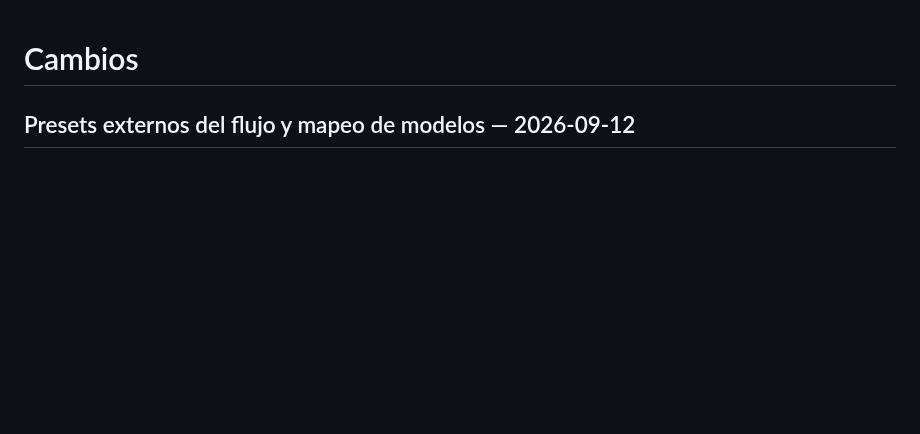
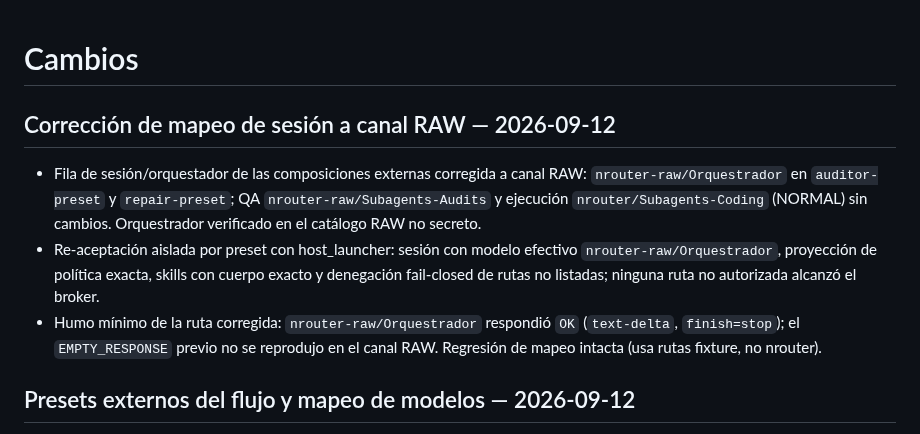
Before and after one commit to MadManJohnSmith/Improvement, a Markdown page: CHANGELOG.md, the part around the change. Drawn GitHub-style; blank space fills up the shorter version.

```diff
--- a/CHANGELOG.md
+++ b/CHANGELOG.md
@@ -1,4 +1,10 @@
 # Cambios
+
+## Corrección de mapeo de sesión a canal RAW — 2026-09-12
+
+- Fila de sesión/orquestador de las composiciones externas corregida a canal RAW: `nrouter-raw/Orquestrador` en `auditor-preset` y `repair-preset`; QA `nrouter-raw/Subagents-Audits` y ejecución `nrouter/Subagents-Coding` (NORMAL) sin cambios. Orquestrador verificado en el catálogo RAW no secreto.
+- Re-aceptación aislada por preset con host_launcher: sesión con modelo efectivo `nrouter-raw/Orquestrador`, proyección de política exacta, skills con cuerpo exacto y denegación fail-closed de rutas no listadas; ninguna ruta no autorizada alcanzó el broker.
+- Humo mínimo de la ruta corregida: `nrouter-raw/Orquestrador` respondió `OK` (`text-delta`, `finish=stop`); el `EMPTY_RESPONSE` previo no se reprodujo en el canal RAW. Regresión de mapeo intacta (usa rutas fixture, no nrouter).
 
 ## Presets externos del flujo y mapeo de modelos — 2026-09-12
 
```
Also changed, not shown: ARQUITECTURA_FLUJO_AGENTES.md (+1 -1 lines), docs/status.md (+7 -0 lines).
